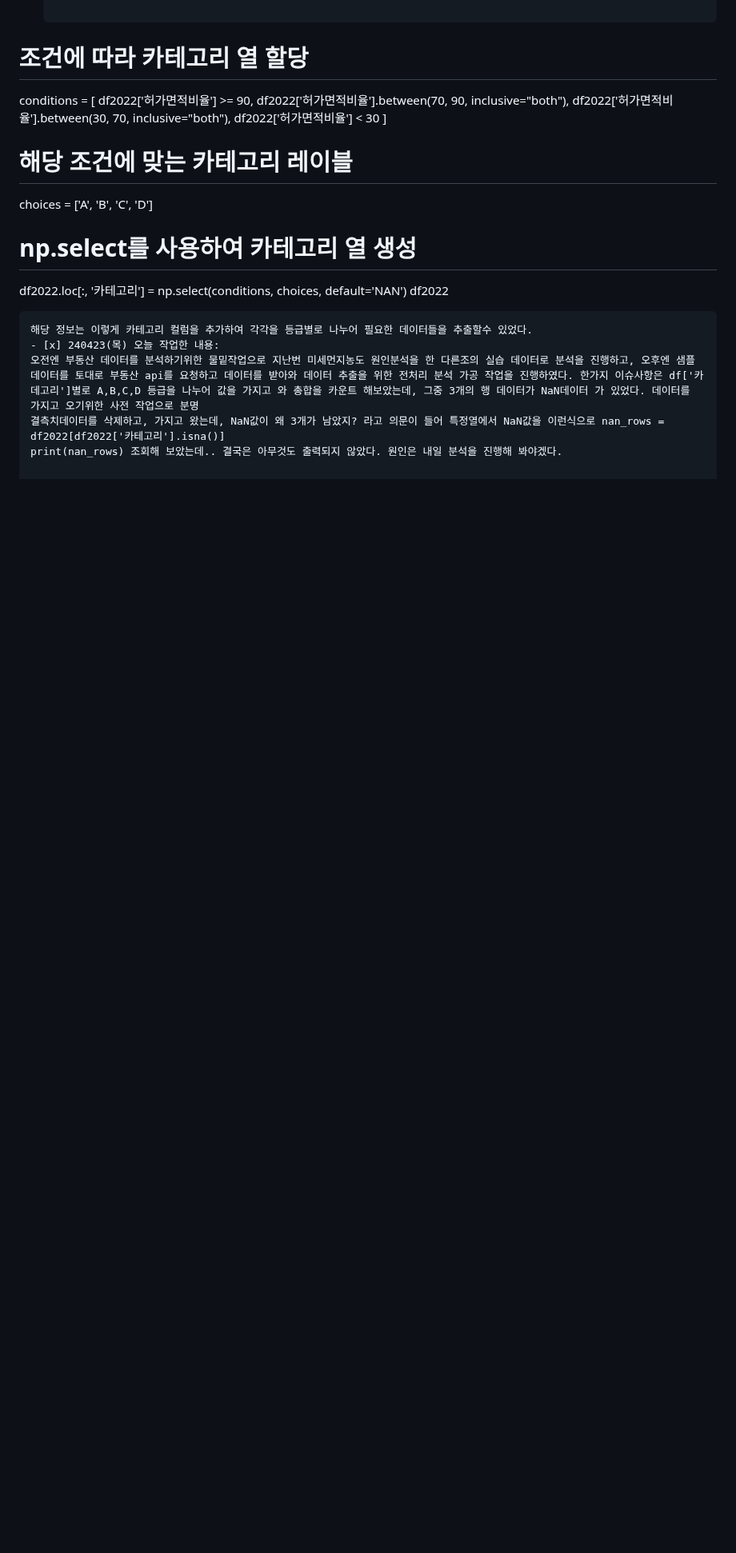
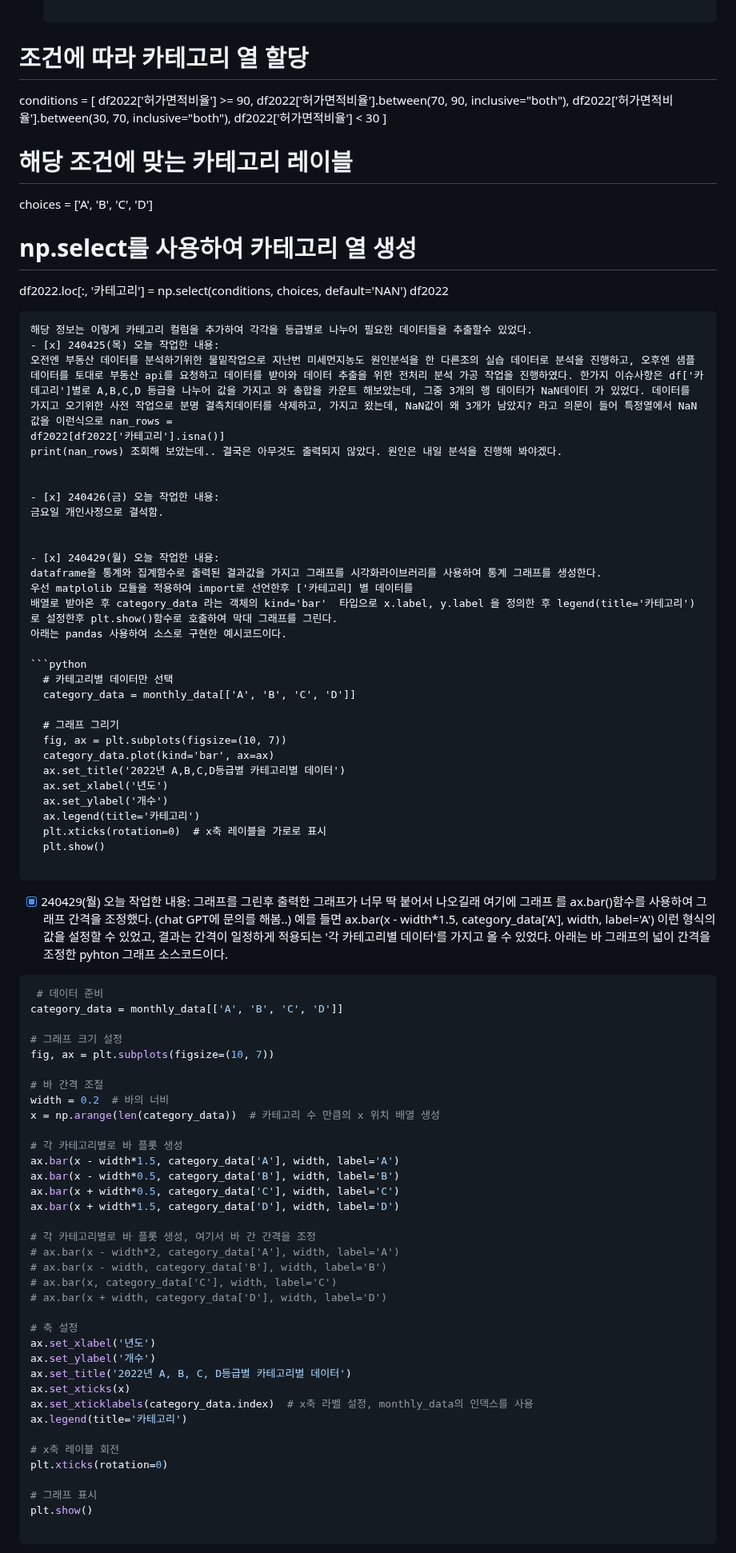
Before and after one commit to ParkWonBin/Codelabit_AICC_Project_03, a Markdown page: _ToDoList_1_jhoho0923.md, the part around one of its changes. Shown at 80% size. Rendered like a GitHub page; blank space fills up the shorter version.

````diff
--- a/_ToDoList_1_jhoho0923.md
+++ b/_ToDoList_1_jhoho0923.md
@@ -775,8 +777,78 @@ if __name__ == "__main__":
 
 ```
 해당 정보는 이렇게 카테고리 컬럼을 추가하여 각각을 등급별로 나누어 필요한 데이터들을 추출할수 있었다.
-- [x] 240423(목) 오늘 작업한 내용:
-오전엔 부동산 데이터를 분석하기위한 물밑작업으로 지난번 미세먼지농도 원인분석을 한 다른조의 실습 데이터로 분석을 진행하고, 오후엔 샘플 데이터를 토대로 부동산 api를 요청하고 데이터를 받아와 데이터 추출을 위한 전처리 분석 가공 작업을 진행하였다. 한가지 이슈사항은 df['카데고리']별로 A,B,C,D 등급을 나누어 값을 가지고 와 총합을 카운트 해보았는데, 그중 3개의 행 데이터가 NaN데이터 가 있었다. 데이터를 가지고 오기위한 사전 작업으로 분명
-결측치데이터를 삭제하고, 가지고 왔는데, NaN값이 왜 3개가 남았지? 라고 의문이 들어 특정열에서 NaN값을 이런식으로 nan_rows =
+- [x] 240425(목) 오늘 작업한 내용:
+오전엔 부동산 데이터를 분석하기위한 물밑작업으로 지난번 미세먼지농도 원인분석을 한 다른조의 실습 데이터로 분석을 진행하고, 오후엔 샘플 데이터를 토대로 부동산 api를 요청하고 데이터를 받아와 데이터 추출을 위한 전처리 분석 가공 작업을 진행하였다. 한가지 이슈사항은 df['카데고리']별로 A,B,C,D 등급을 나누어 값을 가지고 와 총합을 카운트 해보았는데, 그중 3개의 행 데이터가 NaN데이터 가 있었다. 데이터를 가지고 오기위한 사전 작업으로 분명 결측치데이터를 삭제하고, 가지고 왔는데, NaN값이 왜 3개가 남았지? 라고 의문이 들어 특정열에서 NaN값을 이런식으로 nan_rows =
 df2022[df2022['카테고리'].isna()]
 print(nan_rows) 조회해 보았는데.. 결국은 아무것도 출력되지 않았다. 원인은 내일 분석을 진행해 봐야겠다.
+
+
+- [x] 240426(금) 오늘 작업한 내용:
+금요일 개인사정으로 결석함.
+
+
+- [x] 240429(월) 오늘 작업한 내용:
+dataframe을 통계와 집계함수로 출력된 결과값을 가지고 그래프를 시각화라이브러리를 사용하여 통계 그래프를 생성한다.
+우선 matplolib 모듈을 적용하여 import로 선언한후 ['카테고리] 별 데이터를
+배열로 받아온 후 category_data 라는 객체의 kind='bar'  타입으로 x.label, y.label 을 정의한 후 legend(title='카테고리') 로 설정한후 plt.show()함수로 호출하여 막대 그래프를 그린다.
+아래는 pandas 사용하여 소스로 구현한 예시코드이다.
+
+```python
+  # 카테고리별 데이터만 선택
+  category_data = monthly_data[['A', 'B', 'C', 'D']]
+
+  # 그래프 그리기
+  fig, ax = plt.subplots(figsize=(10, 7))
+  category_data.plot(kind='bar', ax=ax)
+  ax.set_title('2022년 A,B,C,D등급별 카테고리별 데이터')
+  ax.set_xlabel('년도')
+  ax.set_ylabel('개수')
+  ax.legend(title='카테고리')
+  plt.xticks(rotation=0)  # x축 레이블을 가로로 표시
+  plt.show()
+
+```
+- [x] 240429(월) 오늘 작업한 내용:
+  그래프를 그린후 출력한 그래프가 너무 딱 붙어서 나오길래 여기에 그래프
+  를 ax.bar()함수를 사용하여 그래프 간격을 조정했다. (chat GPT에 문의를 해봄..) 예를 들면 ax.bar(x - width*1.5, category_data['A'], width, label='A') 이런 형식의 값을 설정할 수 있었고, 결과는 간격이 일정하게 적용되는 '각 카테고리별 데이터'를 가지고 올 수 있었댜.
+  아래는 바 그래프의 넓이 간격을 조정한 pyhton 그래프 소스코드이다.
+
+```python
+ # 데이터 준비
+category_data = monthly_data[['A', 'B', 'C', 'D']]
+
+# 그래프 크기 설정
+fig, ax = plt.subplots(figsize=(10, 7))
+
+# 바 간격 조절
+width = 0.2  # 바의 너비
+x = np.arange(len(category_data))  # 카테고리 수 만큼의 x 위치 배열 생성
+
+# 각 카테고리별로 바 플롯 생성
+ax.bar(x - width*1.5, category_data['A'], width, label='A')
+ax.bar(x - width*0.5, category_data['B'], width, label='B')
+ax.bar(x + width*0.5, category_data['C'], width, label='C')
+ax.bar(x + width*1.5, category_data['D'], width, label='D')
+
+# 각 카테고리별로 바 플롯 생성, 여기서 바 간 간격을 조정
+# ax.bar(x - width*2, category_data['A'], width, label='A')
+# ax.bar(x - width, category_data['B'], width, label='B')
+# ax.bar(x, category_data['C'], width, label='C')
+# ax.bar(x + width, category_data['D'], width, label='D')
+
+# 축 설정
+ax.set_xlabel('년도')
+ax.set_ylabel('개수')
+ax.set_title('2022년 A, B, C, D등급별 카테고리별 데이터')
+ax.set_xticks(x)
+ax.set_xticklabels(category_data.index)  # x축 라벨 설정, monthly_data의 인덱스를 사용
+ax.legend(title='카테고리')
+
+# x축 레이블 회전
+plt.xticks(rotation=0)
+
+# 그래프 표시
+plt.show()
+
+```
+
````
Also changed, not shown: other parts of _ToDoList_1_jhoho0923.md (+59 -8 lines).
